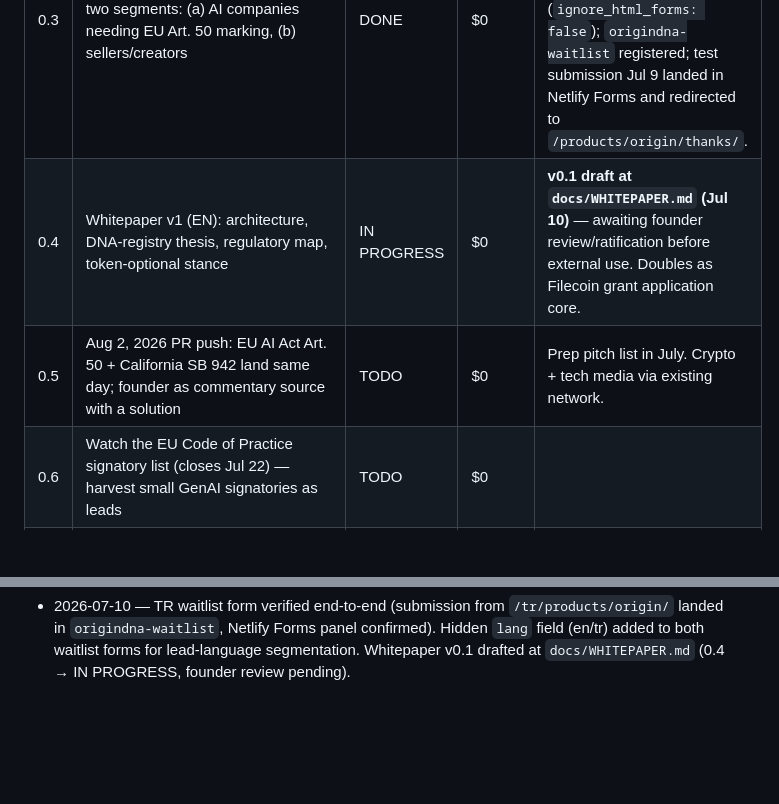
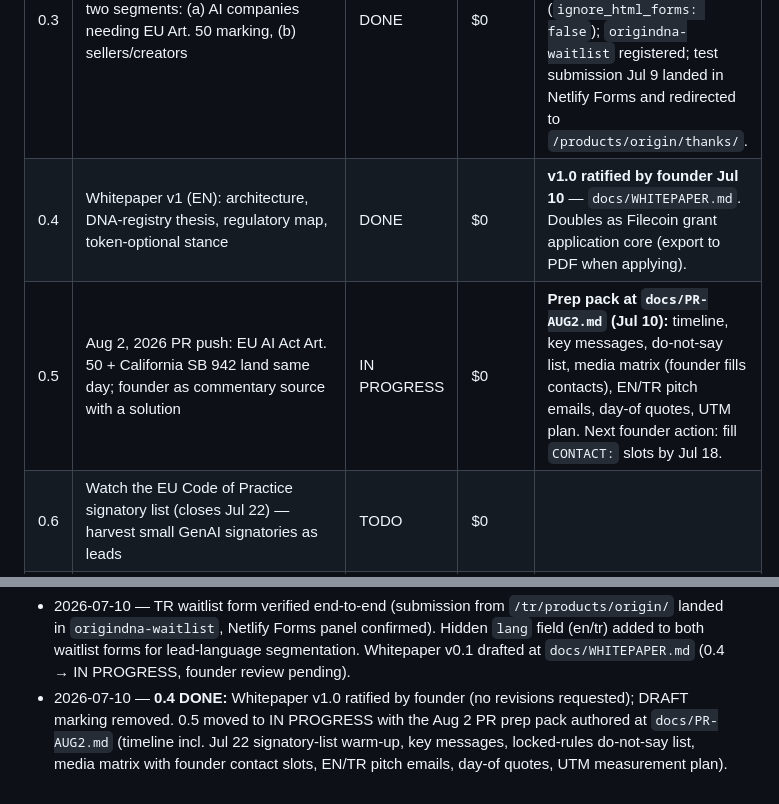
Before and after one commit to ebruozpolat/ozdna-com, a Markdown page: docs/ACTION_PLAN.md, 2 parts joined by grey strips. Rendered like a GitHub page; blank space fills up the shorter version.

```diff
--- a/docs/ACTION_PLAN.md
+++ b/docs/ACTION_PLAN.md
@@ -9,8 +9,8 @@
 | 0.1 | Email conformance@c2pa.org: ask (a) Level 1 conformance program cost + timeline for a small Generator product, and (b) whether a conformant service can obtain **per-tenant end-entity claim-signing certs**, and at what per-cert price (trust-list CAs issue end-entity certs only — see `plan/01-ARCHITECTURE.md` §9) | WAITING | $0 | **SENT Jul 8, 2026** (also asked about interim/provisional recognition paths post-trust-list-freeze). Awaiting reply — when the numbers land, record them here and update `plan/06-COST-MODEL.md`. |
 | 0.2 | Join Content Authenticity Initiative (contentauthenticity.org/membership) | DONE | $0 | Application submitted Jul 8, 2026 (Find Below Ventures; industry: software, NOT blockchain — rule 4). "CAI member" line unlocked for whitepaper + grants once confirmation lands. |
 | 0.3 | ozdna.com landing page + waitlist, two segments: (a) AI companies needing EU Art. 50 marking, (b) sellers/creators | DONE | $0 | LIVE on ozdna.com since Jul 8 (`/products/origin/` + segmented Netlify form). Form detection confirmed on `ozdna-614` (`ignore_html_forms: false`); `origindna-waitlist` registered; test submission Jul 9 landed in Netlify Forms and redirected to `/products/origin/thanks/`. |
-| 0.4 | Whitepaper v1 (EN): architecture, DNA-registry thesis, regulatory map, token-optional stance | IN PROGRESS | $0 | **v0.1 draft at `docs/WHITEPAPER.md` (Jul 10)** — awaiting founder review/ratification before external use. Doubles as Filecoin grant application core. |
-| 0.5 | Aug 2, 2026 PR push: EU AI Act Art. 50 + California SB 942 land same day; founder as commentary source with a solution | TODO | $0 | Prep pitch list in July. Crypto + tech media via existing network. |
+| 0.4 | Whitepaper v1 (EN): architecture, DNA-registry thesis, regulatory map, token-optional stance | DONE | $0 | **v1.0 ratified by founder Jul 10** — `docs/WHITEPAPER.md`. Doubles as Filecoin grant application core (export to PDF when applying). |
+| 0.5 | Aug 2, 2026 PR push: EU AI Act Art. 50 + California SB 942 land same day; founder as commentary source with a solution | IN PROGRESS | $0 | **Prep pack at `docs/PR-AUG2.md` (Jul 10):** timeline, key messages, do-not-say list, media matrix (founder fills contacts), EN/TR pitch emails, day-of quotes, UTM plan. Next founder action: fill `CONTACT:` slots by Jul 18. |
 | 0.6 | Watch the EU Code of Practice signatory list (closes Jul 22) — harvest small GenAI signatories as leads | TODO | $0 | |
 | 0.7 | (Optional) ETHGlobal Lisbon, Jul 24–26 — AI×Crypto tracks | TODO | travel | Only if bandwidth allows; MetalTakip stays primary. |
 | 0.8 | Re-underwrite DATA Foundation (ex-Story) grants post-rebrand | TODO | $0 | Their AI-training-data provenance mandate may fit; Academy status unconfirmed. |
@@ -69,3 +69,4 @@
 - 2026-07-09 — **Ratified (founder): legacy platform-era root pages retired from public serving** (blog, pillars, compare, sdk, docs, architecture, pricing, trust, security, etc. — 16 paths edge-404'd; files remain). Sitemap pruned 34→8 real URLs. Trigger: Ubersuggest audit findings all traced to legacy pages. Kept live: `/privacy/`, `/terms/`, `/knowledge/`, `llms-full.txt`.
 - 2026-07-09 — Brand: new sun-emblem logo adopted (founder's Canva design); favicon set regenerated in dark-theme accent #FF6B3D (SVG+PNG+ICO+apple-touch, 512px master in `assets/brand/`). Tagline corrected to "Comply with the origins" (grammar) — Canva source update pending (founder). Umbrella pages enriched to 500+ words with "Why now" regulatory-clock section + brand FAQ (FAQPage schema).
 - 2026-07-10 — TR waitlist form verified end-to-end (submission from `/tr/products/origin/` landed in `origindna-waitlist`, Netlify Forms panel confirmed). Hidden `lang` field (en/tr) added to both waitlist forms for lead-language segmentation. Whitepaper v0.1 drafted at `docs/WHITEPAPER.md` (0.4 → IN PROGRESS, founder review pending).
+- 2026-07-10 — **0.4 DONE:** Whitepaper v1.0 ratified by founder (no revisions requested); DRAFT marking removed. 0.5 moved to IN PROGRESS with the Aug 2 PR prep pack authored at `docs/PR-AUG2.md` (timeline incl. Jul 22 signatory-list warm-up, key messages, locked-rules do-not-say list, media matrix with founder contact slots, EN/TR pitch emails, day-of quotes, UTM measurement plan).
```
Also changed, not shown: docs/PR-AUG2.md (added, +98 -0 lines), docs/WHITEPAPER.md (+2 -2 lines).
